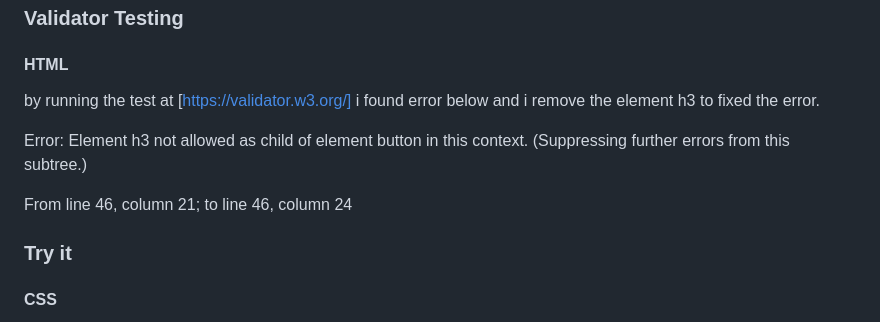
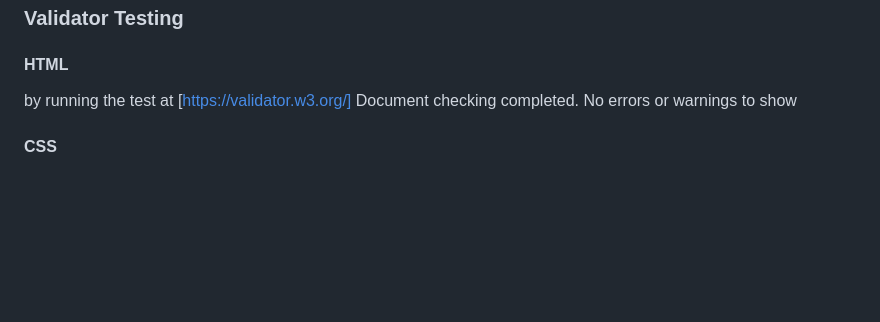
Before and after one commit to atchutchi/Ndjar, a Markdown page: README.md, the part around the change. Drawn GitHub-style; blank space fills up the shorter version.

Commit message:
Remove at readme file the text of error and add document checked completed at validator

```diff
--- a/README.md
+++ b/README.md
@@ -114,13 +114,7 @@ In addition, the site's responsiveness was examined across a range of screen siz
 ### Validator Testing
 
 #### HTML
-by running the test at [https://validator.w3.org/] i found error below and i remove the element h3 to fixed the error.
-
-Error: Element h3 not allowed as child of element button in this context. (Suppressing further errors from this subtree.)
-
-From line 46, column 21; to line 46, column 24
-
-  <button><h3>Try it
+by running the test at [https://validator.w3.org/] Document checking completed. No errors or warnings to show
 
 #### CSS
 when using the css validator [https://jigsaw.w3.org/css-validator/validator] I found this error below, and to fix it I removed the px since "400px" is not a valid value for this property. The font-weight property accepts unitless numbers and predefined weight names
```
